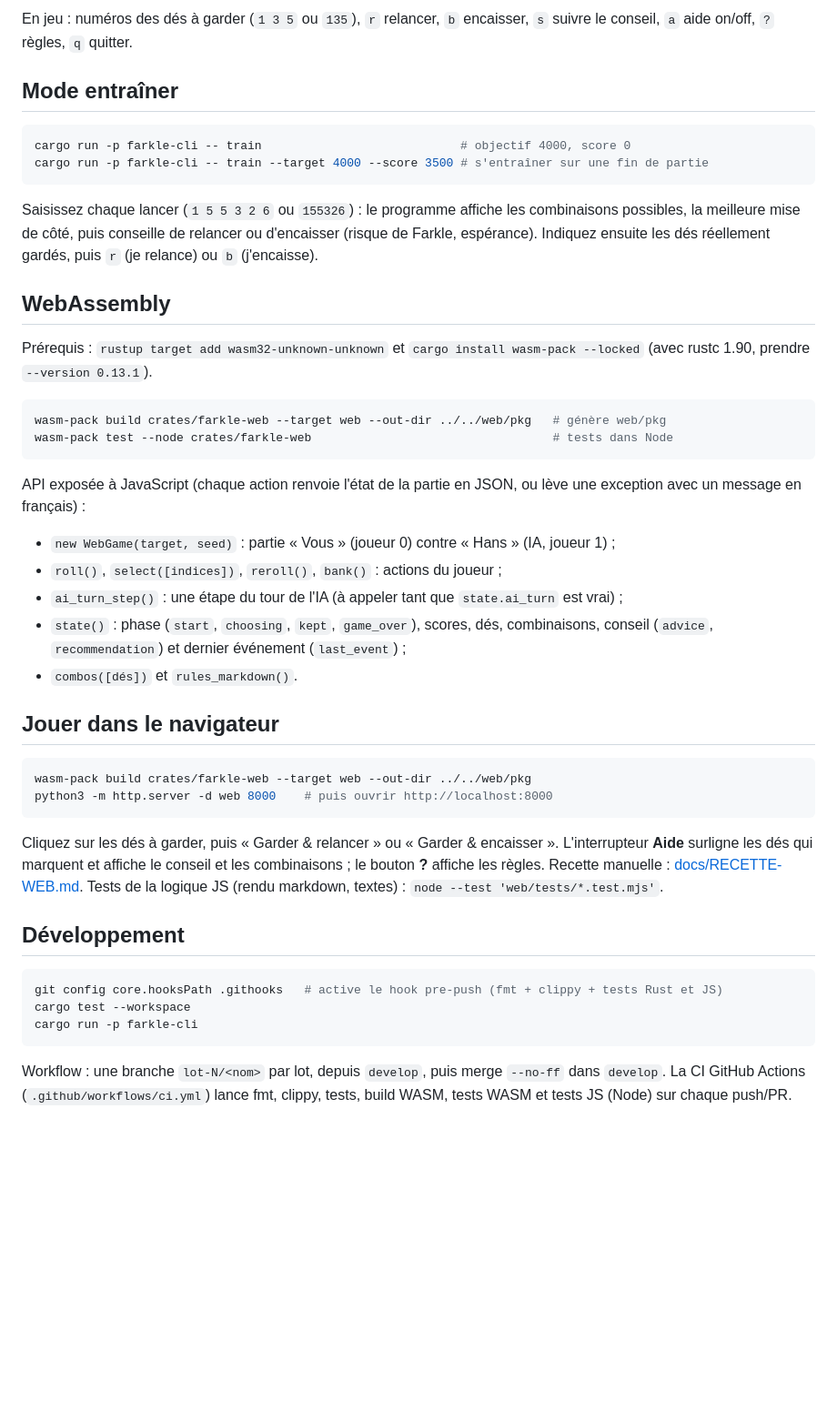
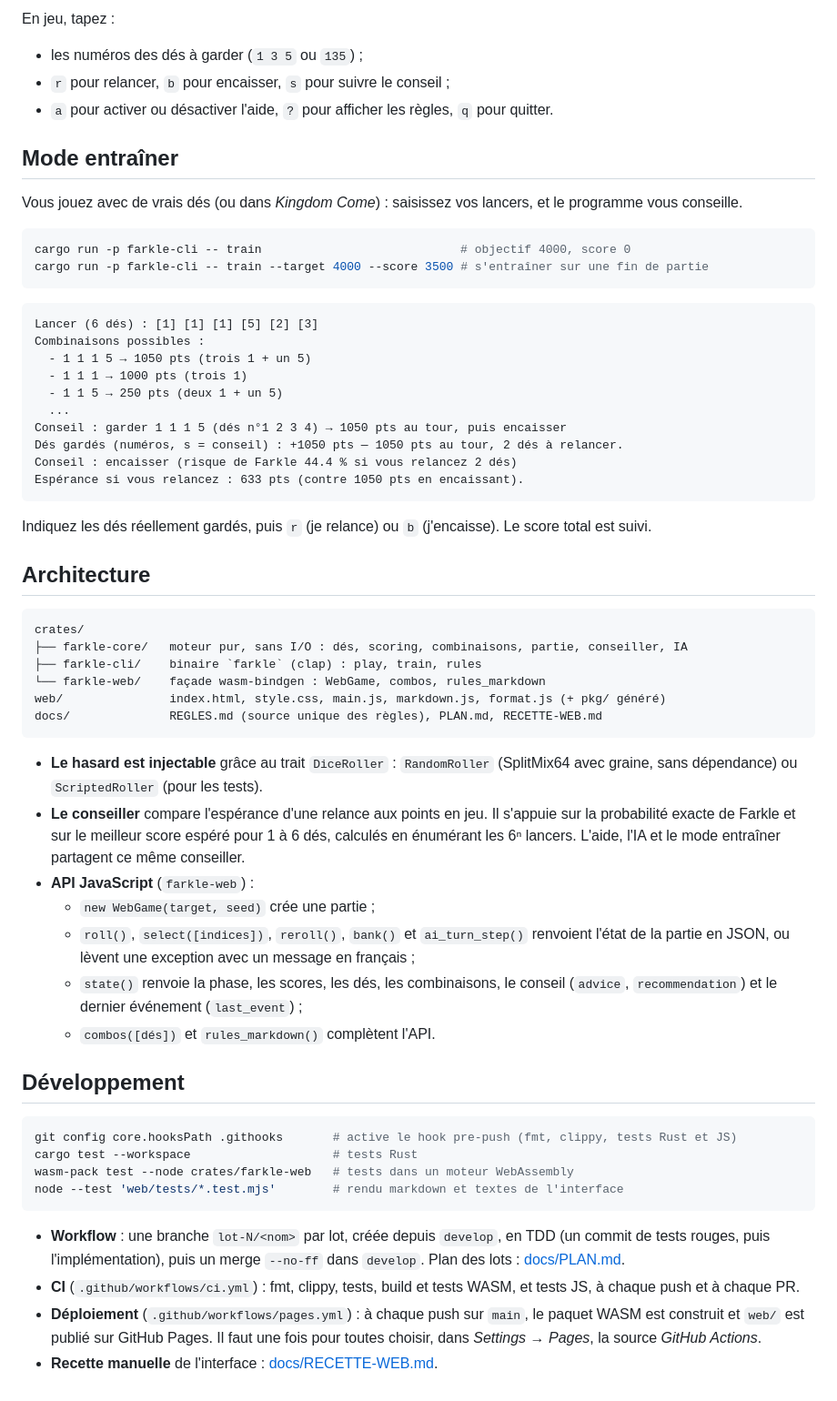
Before and after one commit to MrAuGIR/farkle1_0, a Markdown page: README.md, the part around one of its changes. Shown at 91% size. Rendered like a GitHub page; blank space fills up the shorter version.

````diff
--- a/README.md
+++ b/README.md
@@ -19,48 +67,64 @@ cargo run -p farkle-cli -- play --ia audacieuse            # IA prudente | norma
 ```
-En jeu : numéros des dés à garder (`1 3 5` ou `135`), `r` relancer, `b` encaisser,
-`s` suivre le conseil, `a` aide on/off, `?` règles, `q` quitter.
+En jeu, tapez :
+- les numéros des dés à garder (`1 3 5` ou `135`) ;
+- `r` pour relancer, `b` pour encaisser, `s` pour suivre le conseil ;
+- `a` pour activer ou désactiver l'aide, `?` pour afficher les règles, `q` pour quitter.
 
 ## Mode entraîner
+Vous jouez avec de vrais dés (ou dans *Kingdom Come*) : saisissez vos lancers, et le programme vous conseille.
 ```bash
 cargo run -p farkle-cli -- train                            # objectif 4000, score 0
 cargo run -p farkle-cli -- train --target 4000 --score 3500 # s'entraîner sur une fin de partie
 ```
-Saisissez chaque lancer (`1 5 5 3 2 6` ou `155326`) : le programme affiche les combinaisons possibles,
-la meilleure mise de côté, puis conseille de relancer ou d'encaisser (risque de Farkle, espérance).
-Indiquez ensuite les dés réellement gardés, puis `r` (je relance) ou `b` (j'encaisse).
+```text
+Lancer (6 dés) : [1] [1] [1] [5] [2] [3]
+Combinaisons possibles :
+  - 1 1 1 5 → 1050 pts (trois 1 + un 5)
+  - 1 1 1 → 1000 pts (trois 1)
+  - 1 1 5 → 250 pts (deux 1 + un 5)
+  ...
+Conseil : garder 1 1 1 5 (dés n°1 2 3 4) → 1050 pts au tour, puis encaisser
+Dés gardés (numéros, s = conseil) : +1050 pts — 1050 pts au tour, 2 dés à relancer.
+Conseil : encaisser (risque de Farkle 44.4 % si vous relancez 2 dés)
+Espérance si vous relancez : 633 pts (contre 1050 pts en encaissant).
+```
+Indiquez les dés réellement gardés, puis `r` (je relance) ou `b` (j'encaisse). Le score total est suivi.
 
-## WebAssembly
-Prérequis : `rustup target add wasm32-unknown-unknown` et `cargo install wasm-pack --locked`
-(avec rustc 1.90, prendre `--version 0.13.1`).
-```bash
-wasm-pack build crates/farkle-web --target web --out-dir ../../web/pkg   # génère web/pkg
-wasm-pack test --node crates/farkle-web                                  # tests dans Node
+## Architecture
 ```
-API exposée à JavaScript (chaque action renvoie l'état de la partie en JSON, ou lève
-une exception avec un message en français) :
-- `new WebGame(target, seed)` : partie « Vous » (joueur 0) contre « Hans » (IA, joueur 1) ;
-- `roll()`, `select([indices])`, `reroll()`, `bank()` : actions du joueur ;
-- `ai_turn_step()` : une étape du tour de l'IA (à appeler tant que `state.ai_turn` est vrai) ;
-- `state()` : phase (`start`, `choosing`, `kept`, `game_over`), scores, dés, combinaisons,
-  conseil (`advice`, `recommendation`) et dernier événement (`last_event`) ;
-- `combos([dés])` et `rules_markdown()`.
-
-## Jouer dans le navigateur
-```bash
-wasm-pack build crates/farkle-web --target web --out-dir ../../web/pkg
-python3 -m http.server -d web 8000    # puis ouvrir http://localhost:8000
+crates/
+├── farkle-core/   moteur pur, sans I/O : dés, scoring, combinaisons, partie, conseiller, IA
+├── farkle-cli/    binaire `farkle` (clap) : play, train, rules
+└── farkle-web/    façade wasm-bindgen : WebGame, combos, rules_markdown
+web/               index.html, style.css, main.js, markdown.js, format.js (+ pkg/ généré)
+docs/              REGLES.md (source unique des règles), PLAN.md, RECETTE-WEB.md
 ```
-Cliquez sur les dés à garder, puis « Garder & relancer » ou « Garder & encaisser ».
-L'interrupteur **Aide** surligne les dés qui marquent et affiche le conseil et les combinaisons ;
-le bouton **?** affiche les règles. Recette manuelle : [docs/RECETTE-WEB.md](docs/RECETTE-WEB.md).
-Tests de la logique JS (rendu markdown, textes) : `node --test 'web/tests/*.test.mjs'`.
+- **Le hasard est injectable** grâce au trait `DiceRoller` : `RandomRoller` (SplitMix64 avec graine,
+  sans dépendance) ou `ScriptedRoller` (pour les tests).
+- **Le conseiller** compare l'espérance d'une relance aux points en jeu. Il s'appuie sur la probabilité
+  exacte de Farkle et sur le meilleur score espéré pour 1 à 6 dés, calculés en énumérant les 6ⁿ lancers.
+  L'aide, l'IA et le mode entraîner partagent ce même conseiller.
+- **API JavaScript** (`farkle-web`) :
+  - `new WebGame(target, seed)` crée une partie ;
+  - `roll()`, `select([indices])`, `reroll()`, `bank()` et `ai_turn_step()` renvoient l'état de la
+    partie en JSON, ou lèvent une exception avec un message en français ;
+  - `state()` renvoie la phase, les scores, les dés, les combinaisons, le conseil (`advice`,
+    `recommendation`) et le dernier événement (`last_event`) ;
+  - `combos([dés])` et `rules_markdown()` complètent l'API.
 
 ## Développement
 ```bash
-git config core.hooksPath .githooks   # active le hook pre-push (fmt + clippy + tests Rust et JS)
-cargo test --workspace
-cargo run -p farkle-cli
+git config core.hooksPath .githooks       # active le hook pre-push (fmt, clippy, tests Rust et JS)
+cargo test --workspace                    # tests Rust
+wasm-pack test --node crates/farkle-web   # tests dans un moteur WebAssembly
+node --test 'web/tests/*.test.mjs'        # rendu markdown et textes de l'interface
 ```
-
-Workflow : une branche `lot-N/<nom>` par lot, depuis `develop`, puis merge `--no-ff` dans `develop`.
-La CI GitHub Actions (`.github/workflows/ci.yml`) lance fmt, clippy, tests, build WASM, tests WASM et tests JS (Node) sur chaque push/PR.
+- **Workflow** : une branche `lot-N/<nom>` par lot, créée depuis `develop`, en TDD (un commit de tests
+  rouges, puis l'implémentation), puis un merge `--no-ff` dans `develop`. Plan des lots :
+  [docs/PLAN.md](docs/PLAN.md).
+- **CI** (`.github/workflows/ci.yml`) : fmt, clippy, tests, build et tests WASM, et tests JS, à chaque
+  push et à chaque PR.
+- **Déploiement** (`.github/workflows/pages.yml`) : à chaque push sur `main`, le paquet WASM est construit
+  et `web/` est publié sur GitHub Pages. Il faut une fois pour toutes choisir, dans *Settings → Pages*,
+  la source *GitHub Actions*.
+- **Recette manuelle** de l'interface : [docs/RECETTE-WEB.md](docs/RECETTE-WEB.md).
````
Also changed, not shown: other parts of README.md (+59 -11 lines), docs/PLAN.md (+2 -0 lines), docs/images/config.png (added), docs/images/fin.png (added), docs/images/jeu-aide.png (added), docs/images/mobile.png (added), docs/images/regles.png (added), docs/images/tour-ia.png (added), 8 other files.
